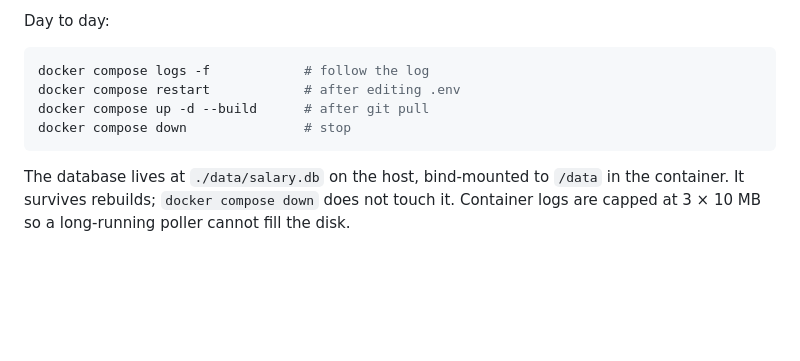
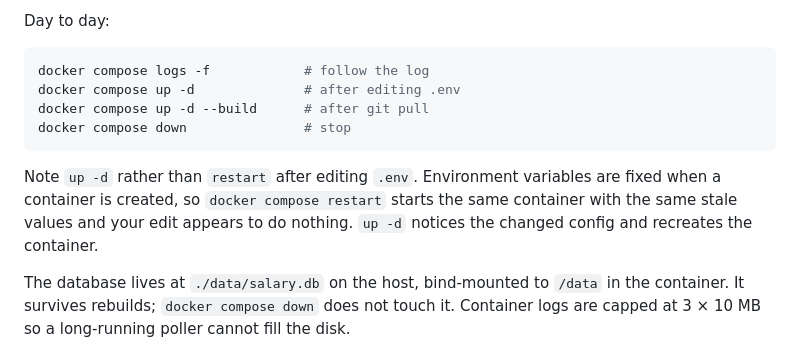
Before and after one commit to andreyshindler/salary-tracking, a Markdown page: README.md, the part around the change. GitHub-like rendering; blank space fills up the shorter version.

Commit message:
Correct the command for applying .env changes under Docker
The day-to-day list said `docker compose restart` after editing .env. That
is wrong: environment variables are fixed when a container is created, so
restart brings the same container back with the same stale values and the
edit appears to do nothing — which is exactly the step where a first-time
setup adds its Telegram ID to ALLOWED_USER_IDS and would otherwise stay
locked out.

`docker compose up -d` notices the changed config and recreates the
container. Documented the reason alongside the command.

Co-Authored-By: Claude Opus 5 <noreply@anthropic.com>
Claude-Session: https://claude.ai/code/session_01Se8Dx1ksLe1kPybmoz3UHw

````diff
--- a/README.md
+++ b/README.md
@@ -127,10 +127,15 @@ Day to day:
 
 ```bash
 docker compose logs -f            # follow the log
-docker compose restart            # after editing .env
+docker compose up -d              # after editing .env
 docker compose up -d --build      # after git pull
 docker compose down               # stop
 ```
+
+Note `up -d` rather than `restart` after editing `.env`. Environment variables
+are fixed when a container is created, so `docker compose restart` starts the
+same container with the same stale values and your edit appears to do nothing.
+`up -d` notices the changed config and recreates the container.
 
 The database lives at `./data/salary.db` on the host, bind-mounted to `/data` in
 the container. It survives rebuilds; `docker compose down` does not touch it.
````
